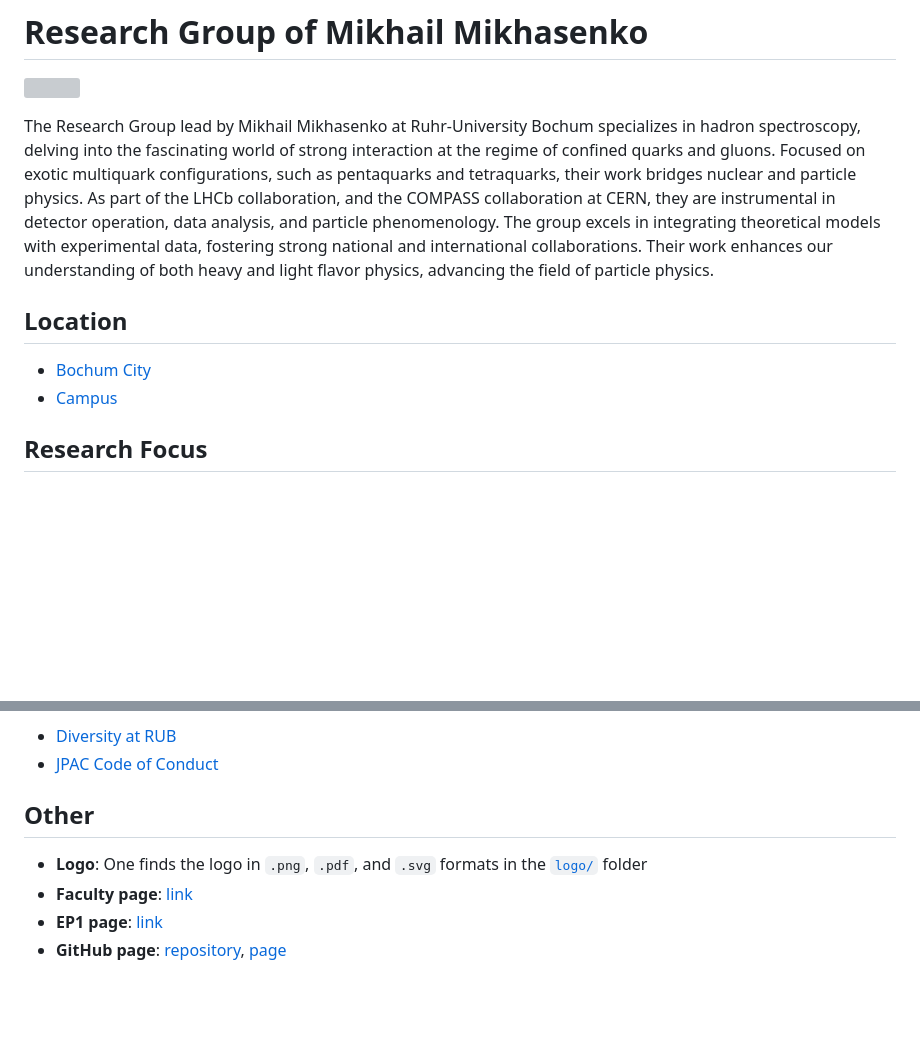
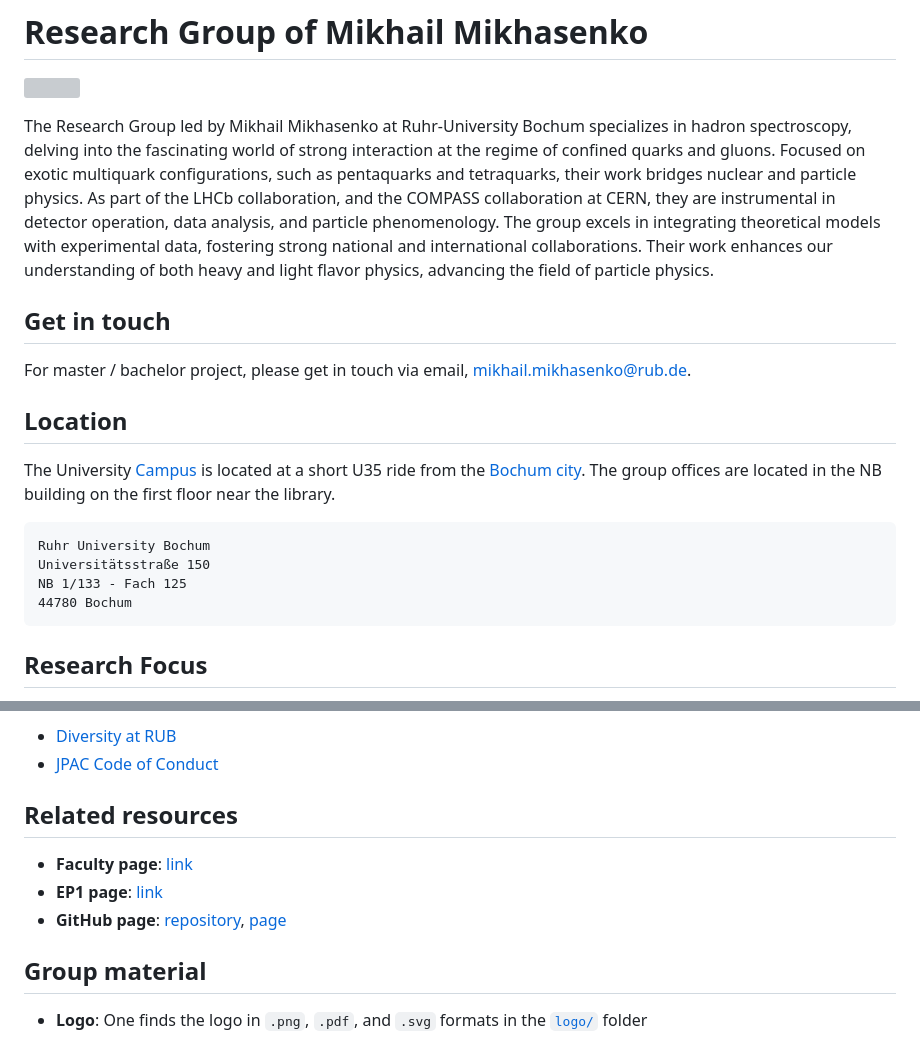
Before and after one commit to mmikhasenko/agmikhasenko, a Markdown page: README.md, 2 parts joined by grey strips. Drawn GitHub-style; blank space fills up the shorter version; grey boxes are pictures that could not be loaded.

Commit message:
add contact information

````diff
--- a/README.md
+++ b/README.md
@@ -2,12 +2,22 @@
 
 ![](logo/ep1mikhasenko_logo_small.svg)
 
-The Research Group lead by Mikhail Mikhasenko at Ruhr-University Bochum specializes in hadron spectroscopy, delving into the fascinating world of strong interaction at the regime of confined quarks and gluons. Focused on exotic multiquark configurations, such as pentaquarks and tetraquarks, their work bridges nuclear and particle physics. As part of the LHCb collaboration, and the COMPASS collaboration at CERN, they are instrumental in detector operation, data analysis, and particle phenomenology. The group excels in integrating theoretical models with experimental data, fostering strong national and international collaborations. Their work enhances our understanding of both heavy and light flavor physics, advancing the field of particle physics.
+The Research Group led by Mikhail Mikhasenko at Ruhr-University Bochum specializes in hadron spectroscopy, delving into the fascinating world of strong interaction at the regime of confined quarks and gluons. Focused on exotic multiquark configurations, such as pentaquarks and tetraquarks, their work bridges nuclear and particle physics. As part of the LHCb collaboration, and the COMPASS collaboration at CERN, they are instrumental in detector operation, data analysis, and particle phenomenology. The group excels in integrating theoretical models with experimental data, fostering strong national and international collaborations. Their work enhances our understanding of both heavy and light flavor physics, advancing the field of particle physics.
+
+## Get in touch
+
+For master / bachelor project, please get in touch via email, <mikhail.mikhasenko@rub.de>.
 
 ## Location
 
-- [Bochum City](https://maps.app.goo.gl/jhP9Tc6zo5K9ewBu8)
-- [Campus](https://maps.app.goo.gl/uyEPZsB8Ep3vmPsG9)
+The University [Campus](https://maps.app.goo.gl/uyEPZsB8Ep3vmPsG9) is located at a short U35 ride from the [Bochum city](https://maps.app.goo.gl/jhP9Tc6zo5K9ewBu8). The group offices are located in the NB building on the first floor near the library.
+
+```
+Ruhr University Bochum
+Universitätsstraße 150
+NB 1/133 - Fach 125
+44780 Bochum
+```
 
 ## Research Focus
 
@@ -53,9 +63,12 @@ Female students and students with non-traditional physics backgrounds are especi
 - [Diversity at RUB](https://uni.ruhr-uni-bochum.de/en/diversity)
 - [JPAC Code of Conduct](https://www.jpac-physics.org/material/code-of-conduct)
 
-## Other
+## Related resources
 
-- **Logo**: One finds the logo in `.png`, `.pdf`, and `.svg` formats in the [`logo/`](logo/) folder
 - **Faculty page**: [link](https://www.physik.ruhr-uni-bochum.de/en/Professuren/prof-dr-mikhail-mikhasenko/)
 - **EP1 page**: [link](https://www.ep1.ruhr-uni-bochum.de/en/research/research-group-mikhasenko/)
 - **GitHub page**: [repository](https://github.com/mmikhasenko/agmikhasenko), [page](https://mmikhasenko.github.io/agmikhasenko)
+
+## Group material
+
+- **Logo**: One finds the logo in `.png`, `.pdf`, and `.svg` formats in the [`logo/`](logo/) folder
````
